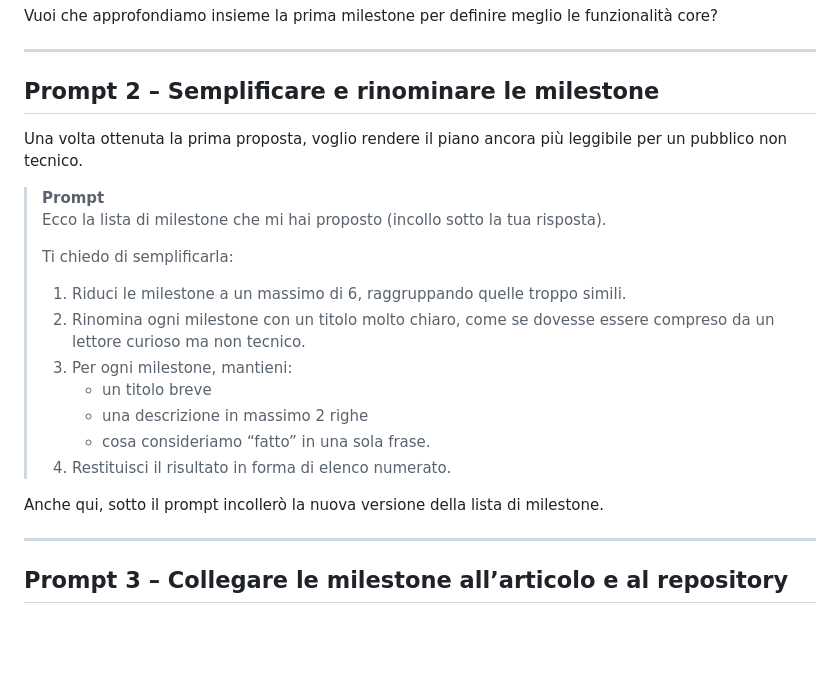
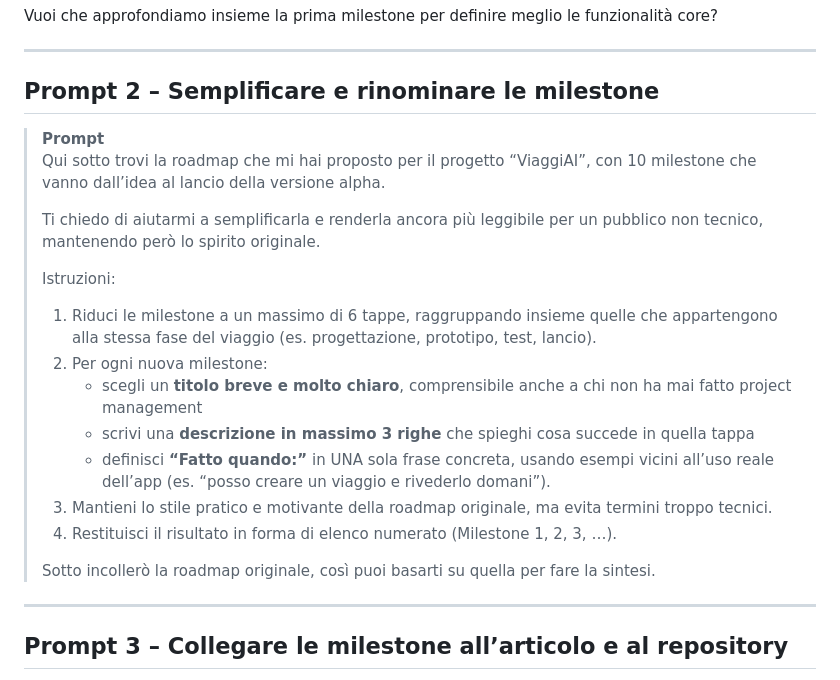
Before and after one commit to gigicogo/ViaggiAI, a Markdown page: prompts/02-milestone-progetto.md, the part around the change. GitHub-like rendering; blank space fills up the shorter version.

Commit message:
Revise Prompt 2 for clearer milestone presentation
Updated Prompt 2 to simplify and rename milestones for better readability for a non-technical audience, while preserving the original spirit.

```diff
--- a/prompts/02-milestone-progetto.md
+++ b/prompts/02-milestone-progetto.md
@@ -79,21 +79,21 @@ Vuoi che approfondiamo insieme la prima milestone per definire meglio le funzion
 
 ## Prompt 2 – Semplificare e rinominare le milestone
 
-Una volta ottenuta la prima proposta, voglio rendere il piano ancora più leggibile per un pubblico non tecnico.
-
 > **Prompt**
-> Ecco la lista di milestone che mi hai proposto (incollo sotto la tua risposta).
+> Qui sotto trovi la roadmap che mi hai proposto per il progetto “ViaggiAI”, con 10 milestone che vanno dall’idea al lancio della versione alpha.
 >
-> Ti chiedo di semplificarla:
-> 1. Riduci le milestone a un massimo di 6, raggruppando quelle troppo simili.
-> 2. Rinomina ogni milestone con un titolo molto chiaro, come se dovesse essere compreso da un lettore curioso ma non tecnico.
-> 3. Per ogni milestone, mantieni:
->    - un titolo breve
->    - una descrizione in massimo 2 righe
->    - cosa consideriamo “fatto” in una sola frase.
-> 4. Restituisci il risultato in forma di elenco numerato.
-
-Anche qui, sotto il prompt incollerò la nuova versione della lista di milestone.
+> Ti chiedo di aiutarmi a semplificarla e renderla ancora più leggibile per un pubblico non tecnico, mantenendo però lo spirito originale.
+>
+> Istruzioni:
+> 1. Riduci le milestone a un massimo di 6 tappe, raggruppando insieme quelle che appartengono alla stessa fase del viaggio (es. progettazione, prototipo, test, lancio).
+> 2. Per ogni nuova milestone:
+>    - scegli un **titolo breve e molto chiaro**, comprensibile anche a chi non ha mai fatto project management
+>    - scrivi una **descrizione in massimo 3 righe** che spieghi cosa succede in quella tappa
+>    - definisci **“Fatto quando:”** in UNA sola frase concreta, usando esempi vicini all’uso reale dell’app (es. “posso creare un viaggio e rivederlo domani”).
+> 3. Mantieni lo stile pratico e motivante della roadmap originale, ma evita termini troppo tecnici.
+> 4. Restituisci il risultato in forma di elenco numerato (Milestone 1, 2, 3, …).
+>
+> Sotto incollerò la roadmap originale, così puoi basarti su quella per fare la sintesi.
 
 ---
 
```
